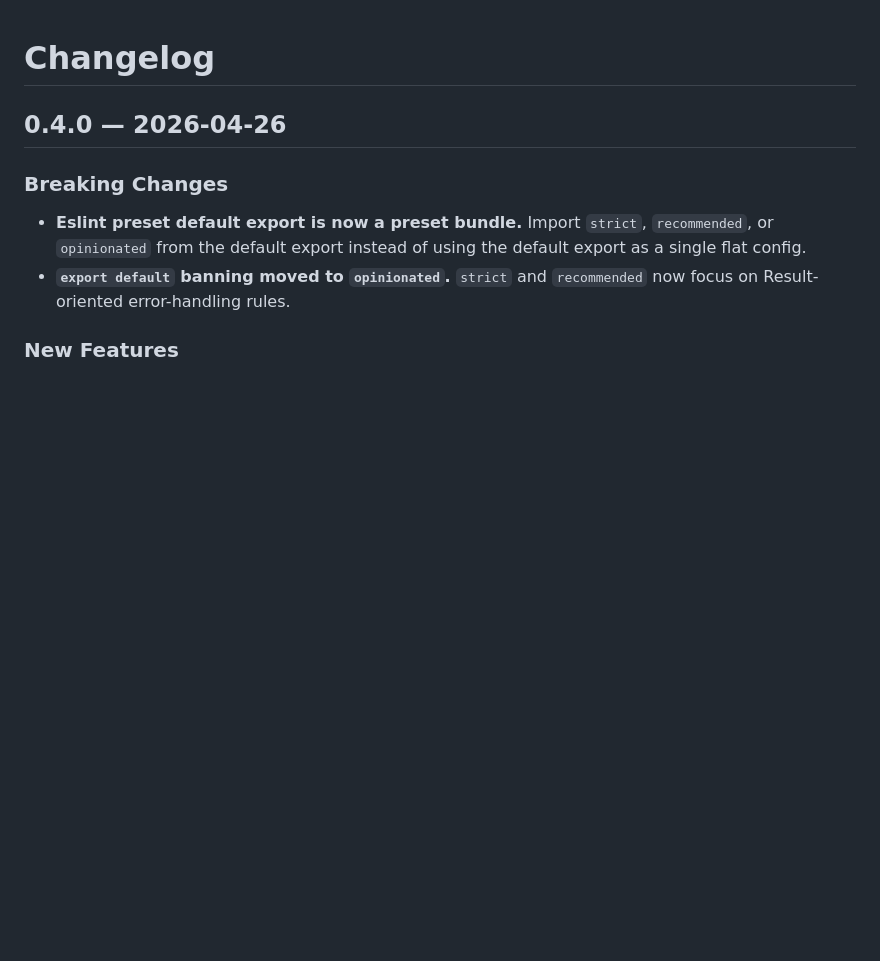
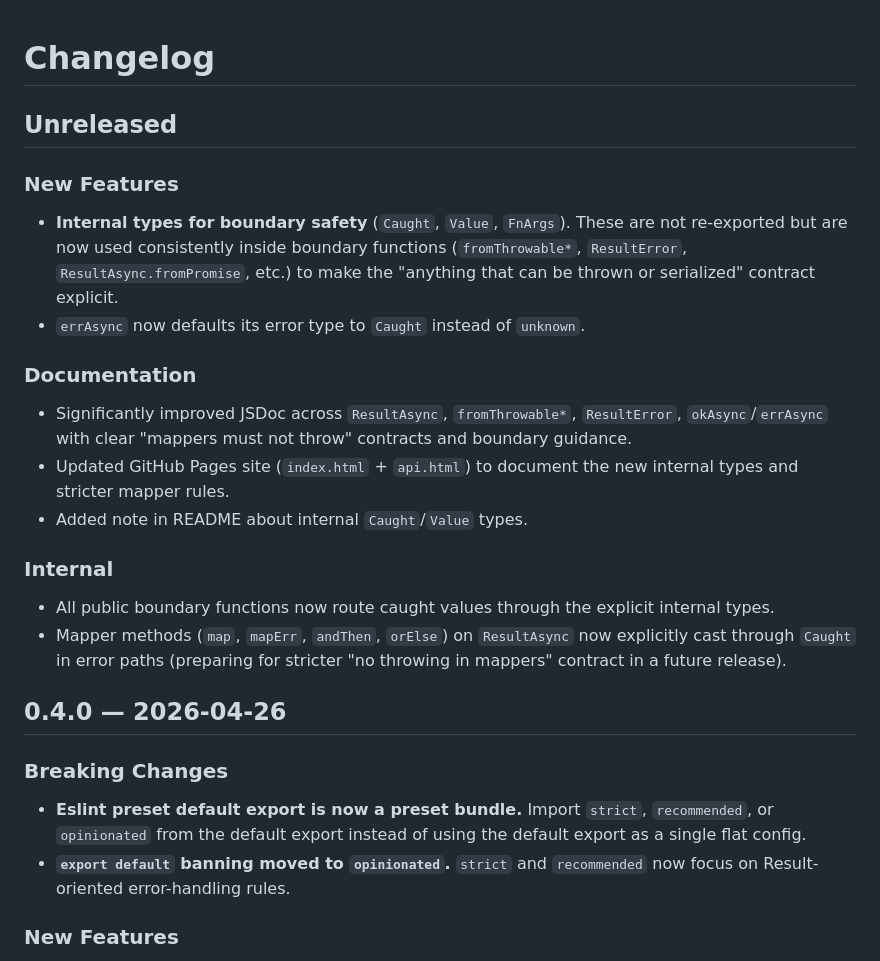
Before and after one commit to valencets/resultkit, a Markdown page: CHANGELOG.md, the part around the change. Rendered like a GitHub page; blank space fills up the shorter version.

Commit message:
docs(resultkit): add Unreleased section covering internal types and stricter contracts

```diff
--- a/CHANGELOG.md
+++ b/CHANGELOG.md
@@ -1,4 +1,22 @@
 # Changelog
+
+## Unreleased
+
+### New Features
+
+- **Internal types for boundary safety** (`Caught`, `Value`, `FnArgs`). These are not re-exported but are now used consistently inside boundary functions (`fromThrowable*`, `ResultError`, `ResultAsync.fromPromise`, etc.) to make the "anything that can be thrown or serialized" contract explicit.
+- `errAsync` now defaults its error type to `Caught` instead of `unknown`.
+
+### Documentation
+
+- Significantly improved JSDoc across `ResultAsync`, `fromThrowable*`, `ResultError`, `okAsync`/`errAsync` with clear "mappers must not throw" contracts and boundary guidance.
+- Updated GitHub Pages site (`index.html` + `api.html`) to document the new internal types and stricter mapper rules.
+- Added note in README about internal `Caught`/`Value` types.
+
+### Internal
+
+- All public boundary functions now route caught values through the explicit internal types.
+- Mapper methods (`map`, `mapErr`, `andThen`, `orElse`) on `ResultAsync` now explicitly cast through `Caught` in error paths (preparing for stricter "no throwing in mappers" contract in a future release).
 
 ## 0.4.0 — 2026-04-26
 
```
